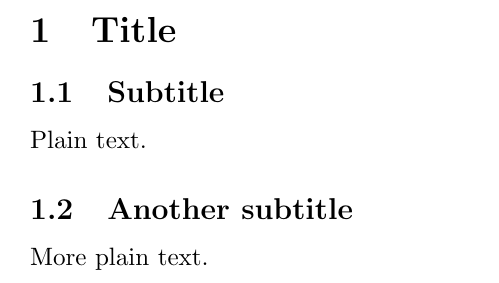
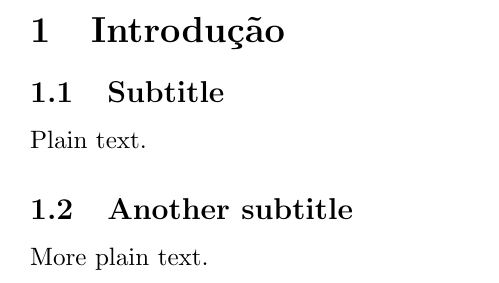
Before and after one commit to jribacruz/docs, a LaTeX document (guia-jpa-mapeamento/document.tex): part of the page, cut at the place of the change. Compiled offline with pdfLaTeX.

Commit message:
Habilitação de acentos

```diff
--- a/guia-jpa-mapeamento/document.tex
+++ b/guia-jpa-mapeamento/document.tex
@@ -1,11 +1,12 @@
 %%This is a very basic article template.
 %%There is just one section and two subsections.
 \documentclass{article}
-
+%%habilita o uso de acentos
+\usepackage[utf8]{inputenc}
 \begin{document}
 
 
-\section{Title}
+\section{Introdução}
 
 \subsection{Subtitle}
 
```
Also changed, not shown: 1 other file.
